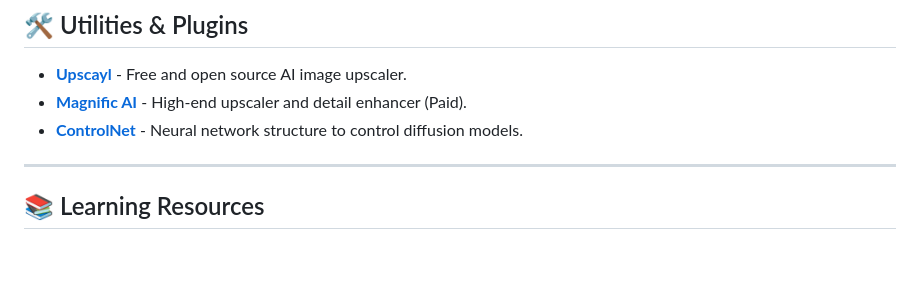
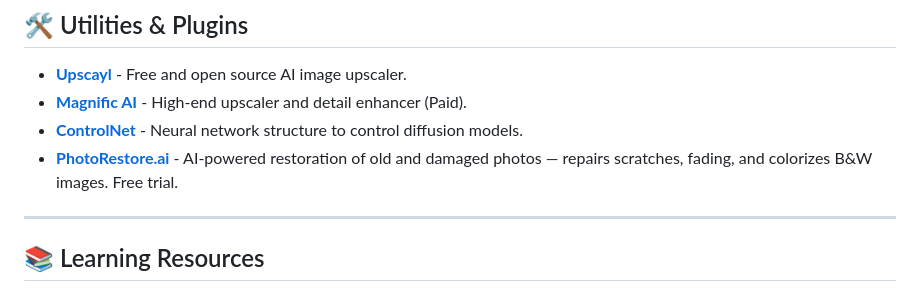
Before and after one commit to GenAIStack/awesome-genai-tools, a Markdown page: README.md, the part around the change. GitHub-like rendering; blank space fills up the shorter version.

Commit message:
Add PhotoRestore.ai to Utilities & Plugins

```diff
--- a/README.md
+++ b/README.md
@@ -113,6 +113,7 @@ A unified web platform that integrates multiple top-tier models. Unlike standard
 * **[Upscayl](https://github.com/upscayl/upscayl)** - Free and open source AI image upscaler.
 * **[Magnific AI](https://magnific.ai/)** - High-end upscaler and detail enhancer (Paid).
 * **[ControlNet](https://github.com/lllyasviel/ControlNet)** - Neural network structure to control diffusion models.
+* **[PhotoRestore.ai](https://photorestore.ai)** - AI-powered restoration of old and damaged photos — repairs scratches, fading, and colorizes B&W images. Free trial.
 
 ---
 
```
